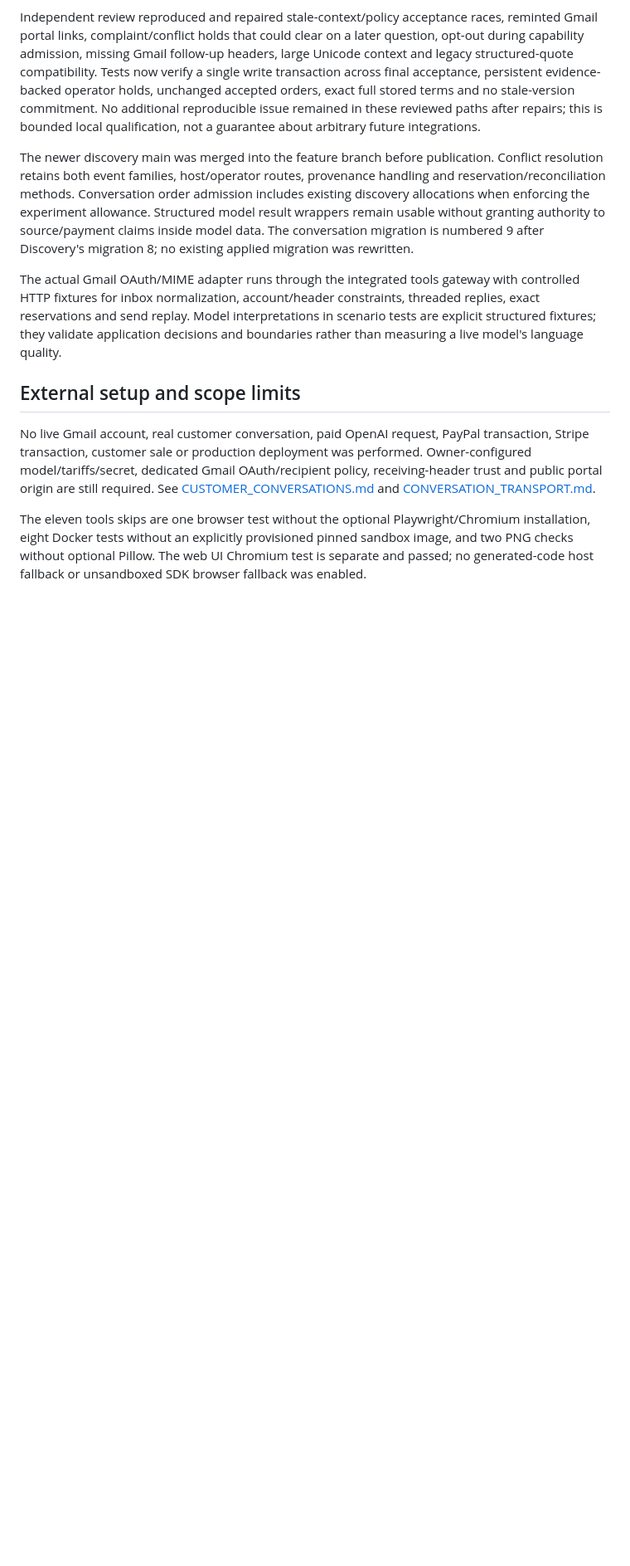
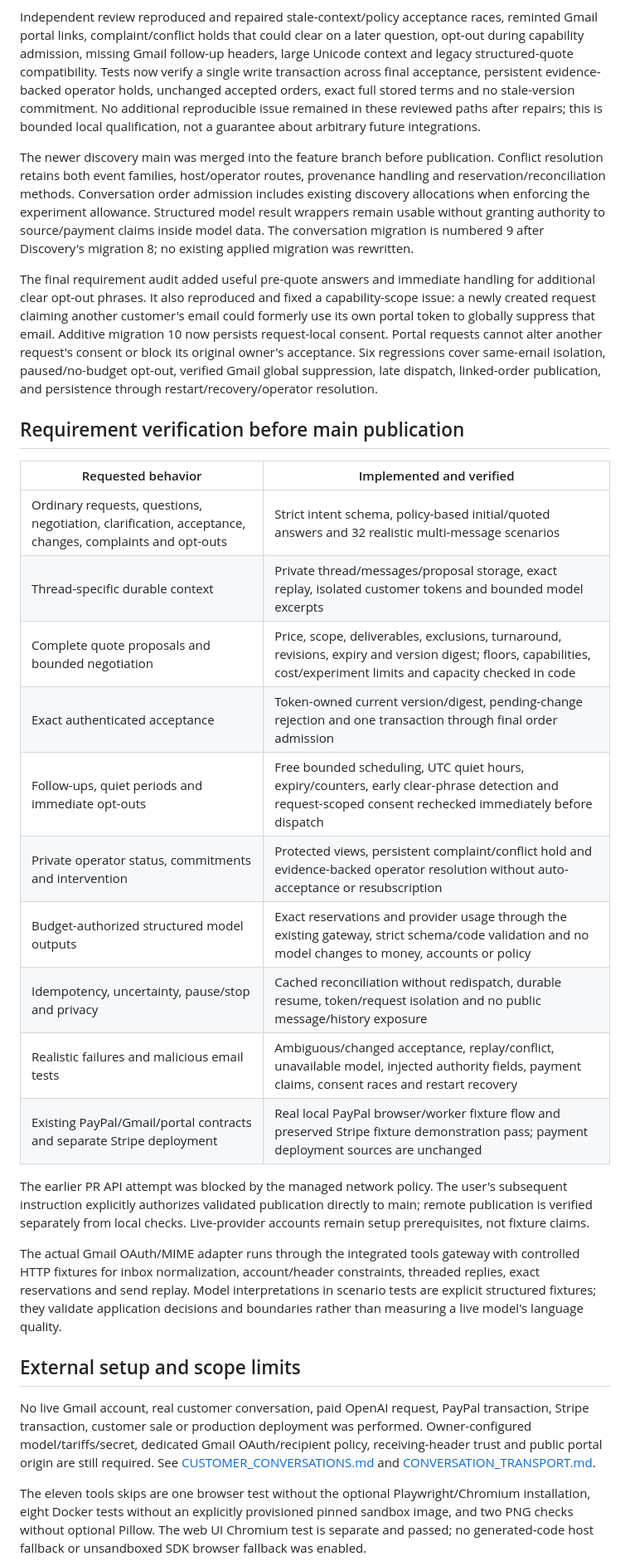
Before and after one commit to antonikzpriv-png/Widemind, a Markdown page: docs/CUSTOMER_CONVERSATION_VALIDATION.md, the part around one of its changes. Shown at 83% size. Drawn GitHub-style; blank space fills up the shorter version.

Commit message:
Verify every conversation requirement and document final consent and upgrade qualification

```diff
--- a/docs/CUSTOMER_CONVERSATION_VALIDATION.md
+++ b/docs/CUSTOMER_CONVERSATION_VALIDATION.md
@@ -42,6 +42,25 @@ Independent review reproduced and repaired stale-context/policy acceptance races
 
 The newer discovery main was merged into the feature branch before publication. Conflict resolution retains both event families, host/operator routes, provenance handling and reservation/reconciliation methods. Conversation order admission includes existing discovery allocations when enforcing the experiment allowance. Structured model result wrappers remain usable without granting authority to source/payment claims inside model data. The conversation migration is numbered 9 after Discovery's migration 8; no existing applied migration was rewritten.
 
+The final requirement audit added useful pre-quote answers and immediate handling for additional clear opt-out phrases. It also reproduced and fixed a capability-scope issue: a newly created request claiming another customer's email could formerly use its own portal token to globally suppress that email. Additive migration 10 now persists request-local consent. Portal requests cannot alter another request's consent or block its original owner's acceptance. Six regressions cover same-email isolation, paused/no-budget opt-out, verified Gmail global suppression, late dispatch, linked-order publication, and persistence through restart/recovery/operator resolution.
+
+## Requirement verification before main publication
+
+| Requested behavior | Implemented and verified |
+| --- | --- |
+| Ordinary requests, questions, negotiation, clarification, acceptance, changes, complaints and opt-outs | Strict intent schema, policy-based initial/quoted answers and 32 realistic multi-message scenarios |
+| Thread-specific durable context | Private thread/messages/proposal storage, exact replay, isolated customer tokens and bounded model excerpts |
+| Complete quote proposals and bounded negotiation | Price, scope, deliverables, exclusions, turnaround, revisions, expiry and version digest; floors, capabilities, cost/experiment limits and capacity checked in code |
+| Exact authenticated acceptance | Token-owned current version/digest, pending-change rejection and one transaction through final order admission |
+| Follow-ups, quiet periods and immediate opt-outs | Free bounded scheduling, UTC quiet hours, expiry/counters, early clear-phrase detection and request-scoped consent rechecked immediately before dispatch |
+| Private operator status, commitments and intervention | Protected views, persistent complaint/conflict hold and evidence-backed operator resolution without auto-acceptance or resubscription |
+| Budget-authorized structured model outputs | Exact reservations and provider usage through the existing gateway, strict schema/code validation and no model changes to money, accounts or policy |
+| Idempotency, uncertainty, pause/stop and privacy | Cached reconciliation without redispatch, durable resume, token/request isolation and no public message/history exposure |
+| Realistic failures and malicious email tests | Ambiguous/changed acceptance, replay/conflict, unavailable model, injected authority fields, payment claims, consent races and restart recovery |
+| Existing PayPal/Gmail/portal contracts and separate Stripe deployment | Real local PayPal browser/worker fixture flow and preserved Stripe fixture demonstration pass; payment deployment sources are unchanged |
+
+The earlier PR API attempt was blocked by the managed network policy. The user's subsequent instruction explicitly authorizes validated publication directly to main; remote publication is verified separately from local checks. Live-provider accounts remain setup prerequisites, not fixture claims.
+
 The actual Gmail OAuth/MIME adapter runs through the integrated tools gateway with controlled HTTP fixtures for inbox normalization, account/header constraints, threaded replies, exact reservations and send replay. Model interpretations in scenario tests are explicit structured fixtures; they validate application decisions and boundaries rather than measuring a live model's language quality.
 
 ## External setup and scope limits
```
Also changed, not shown: other parts of docs/CUSTOMER_CONVERSATION_VALIDATION.md (+5 -5 lines), docs/CUSTOMER_CONVERSATIONS.md (+7 -3 lines).
